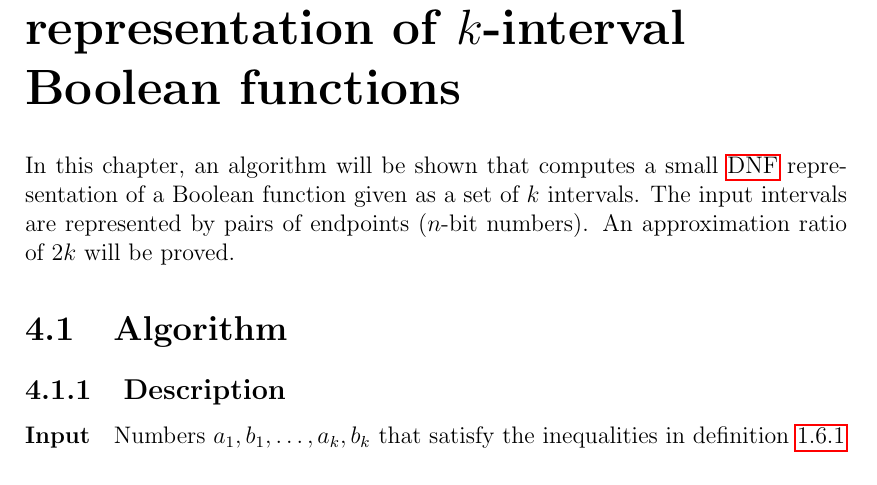
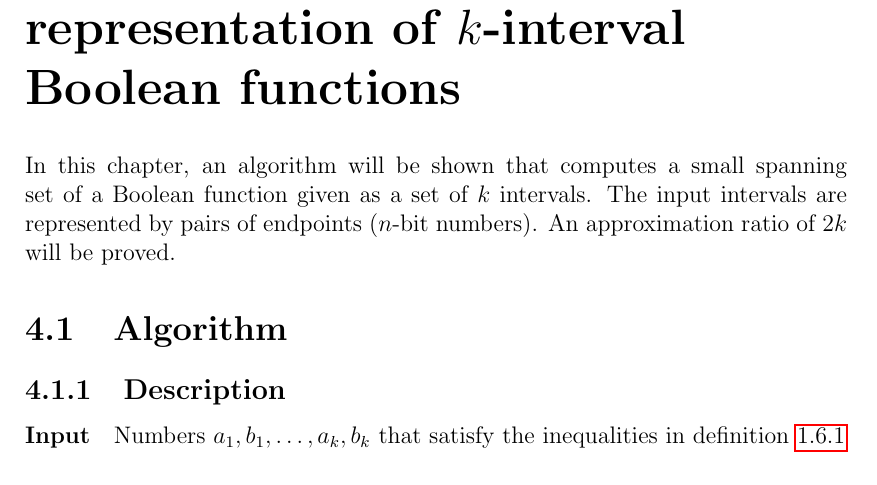
Before and after one commit to filipbartek/ibf, a LaTeX thesis (thesis.tex, which reads thesis/2kapprox.tex): part of page 20 of 26, cut so that both start at the same text. Compiled offline with pdfLaTeX.

Commit message:
2kapprox: spanning set > DNF representation

```diff
--- a/thesis/2kapprox.tex
+++ b/thesis/2kapprox.tex
@@ -5,7 +5,7 @@ of \texorpdfstring{$k$}{k}-interval Boolean functions}
 
 In this chapter,
 an algorithm will be shown that computes
-a small \acrshort{dnf} representation
+a small spanning set
 of a Boolean function given as a set of $k$ intervals.
 The input intervals are represented by pairs of endpoints
 ($n$-bit numbers).
```
